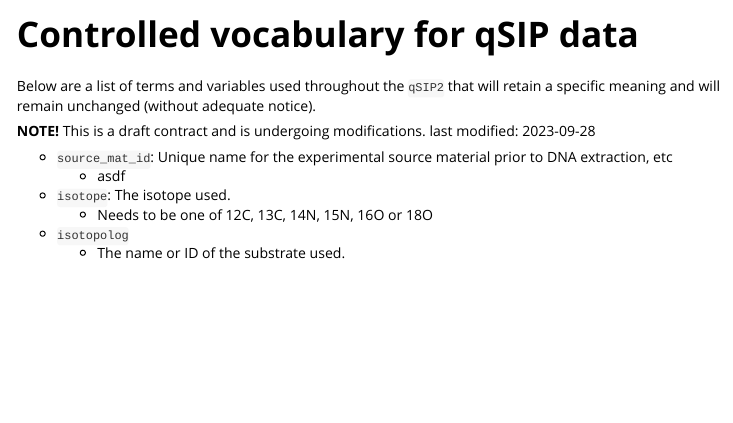
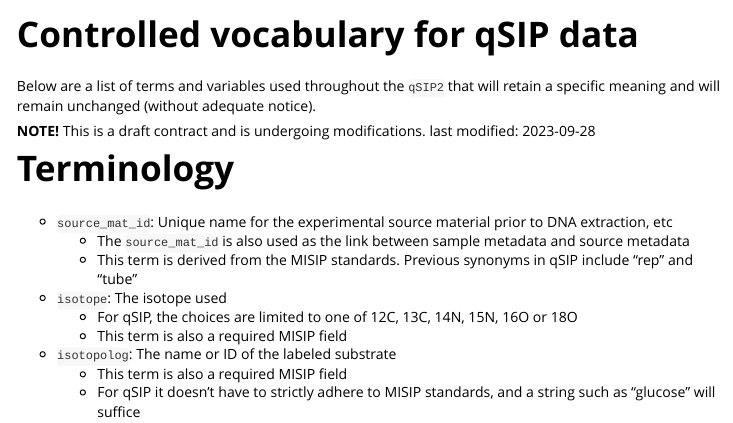
Before and after one commit to jeffkimbrel/qSIP2, an R Markdown document (vignettes/controlled_vocab.Rmd): the page in a window 1100 px wide, from its top. Rendered offline with R 4.5, knitr and Pandoc, with nearby package versions.

Commit message:
more controlled vocab

```diff
--- a/vignettes/controlled_vocab.Rmd
+++ b/vignettes/controlled_vocab.Rmd
@@ -23,10 +23,14 @@ Below are a list of terms and variables used throughout the `qSIP2` that will re
   last modified: `r format(Sys.Date())`
 </div>
 
+# Terminology
 
 - `source_mat_id`: Unique name for the experimental source material prior to DNA extraction, etc
-  - asdf
-- `isotope`: The isotope used.
-  - Needs to be one of 12C, 13C, 14N, 15N, 16O or 18O
-- `isotopolog`
-  - The name or ID of the substrate used.
+  - The `source_mat_id` is also used as the link between sample metadata and source metadata
+  - This term is derived from the MISIP standards. Previous synonyms in qSIP include "rep" and "tube"
+- `isotope`: The isotope used
+  - For qSIP, the choices are limited to one of 12C, 13C, 14N, 15N, 16O or 18O
+  - This term is also a required MISIP field
+- `isotopolog`: The name or ID of the labeled substrate
+  - This term is also a required MISIP field
+  - For qSIP it doesn't have to strictly adhere to MISIP standards, and a string such as "glucose" will suffice
```
Also changed, not shown: 1 other file.
